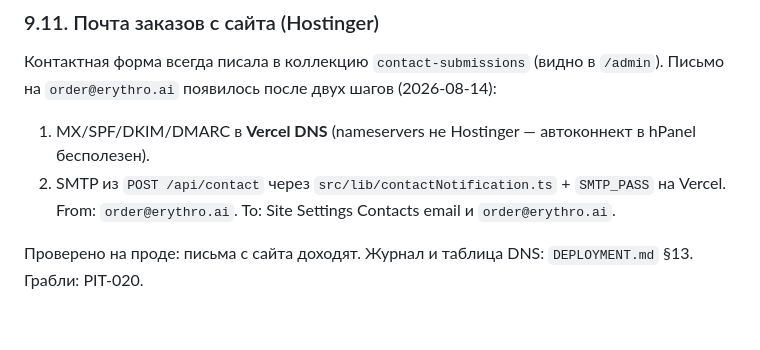
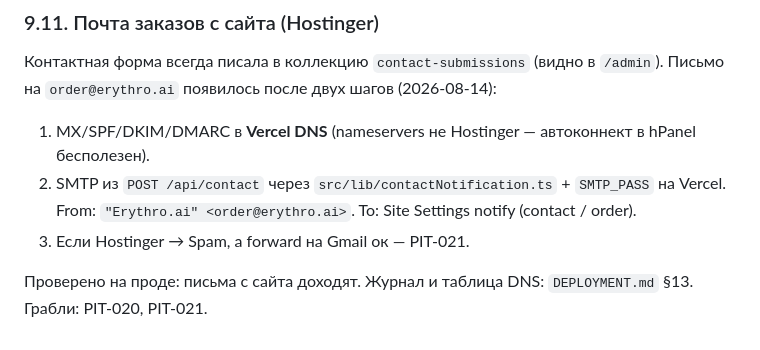
Before and after one commit to erythroai-droid/erythro-ai, a Markdown page: docs/PLAYBOOK.md, the part around the change. GitHub-like rendering.

```diff
--- a/docs/PLAYBOOK.md
+++ b/docs/PLAYBOOK.md
@@ -366,6 +366,7 @@ outline SVG, адаптива, z-index меню и правил выхода и
 
 1. MX/SPF/DKIM/DMARC в **Vercel DNS** (nameservers не Hostinger — автоконнект в hPanel бесполезен).
 2. SMTP из `POST /api/contact` через `src/lib/contactNotification.ts` + `SMTP_PASS` на Vercel.
-   From: `order@erythro.ai`. To: Site Settings Contacts email и `order@erythro.ai`.
+   From: `"Erythro.ai" <order@erythro.ai>`. To: Site Settings notify (contact / order).
+3. Если Hostinger → Spam, а forward на Gmail ок — PIT-021.
 
-Проверено на проде: письма с сайта доходят. Журнал и таблица DNS: `DEPLOYMENT.md` §13. Грабли: PIT-020.
+Проверено на проде: письма с сайта доходят. Журнал и таблица DNS: `DEPLOYMENT.md` §13. Грабли: PIT-020, PIT-021.
```
Also changed, not shown: docs/DEPLOYMENT.md (+5 -2 lines), docs/PITFALLS.md (+20 -0 lines).
